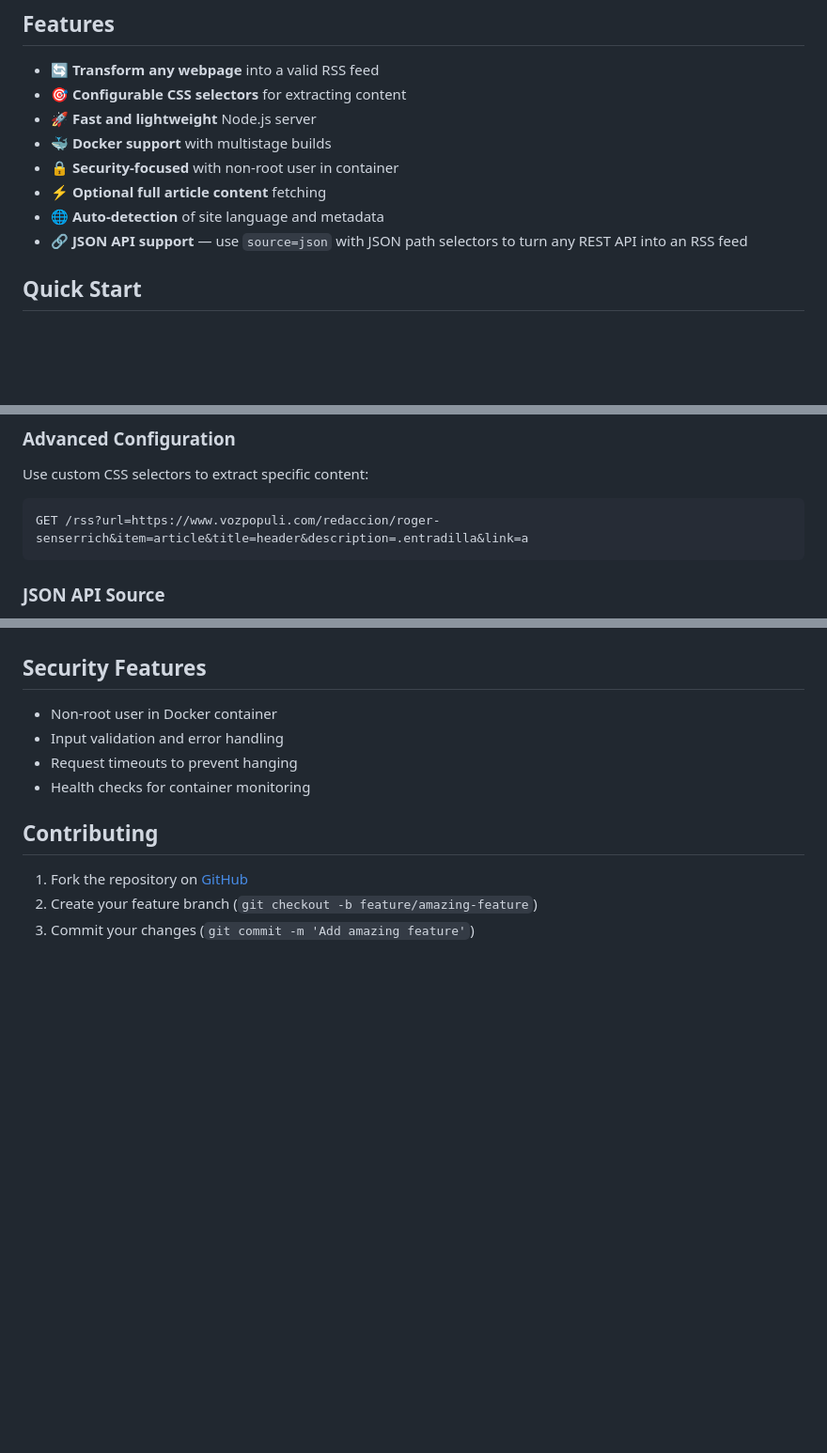
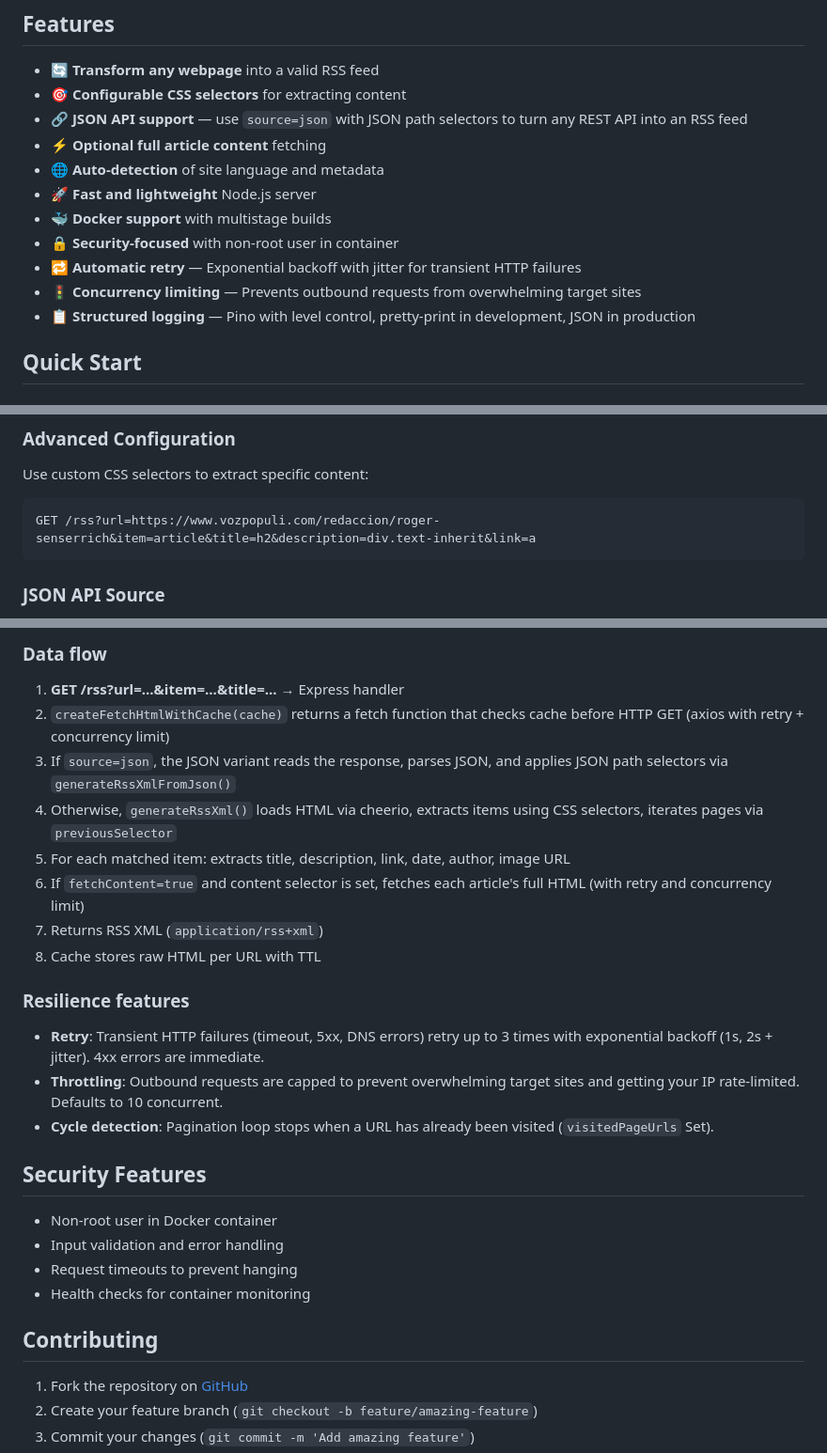
Before and after one commit to ciberado/verydirtyrss, a Markdown page: README.md, 3 parts joined by grey strips. Shown at 94% size. Rendered like a GitHub page; blank space fills up the shorter version.

````diff
--- a/README.md
+++ b/README.md
@@ -10,12 +10,15 @@ A simple web server that transforms any HTML page or JSON API into an RSS feed u
 
 - 🔄 **Transform any webpage** into a valid RSS feed
 - 🎯 **Configurable CSS selectors** for extracting content
+- 🔗 **JSON API support** — use `source=json` with JSON path selectors to turn any REST API into an RSS feed
+- ⚡ **Optional full article content** fetching
+- 🌐 **Auto-detection** of site language and metadata
 - 🚀 **Fast and lightweight** Node.js server
 - 🐳 **Docker support** with multistage builds
 - 🔒 **Security-focused** with non-root user in container
-- ⚡ **Optional full article content** fetching
-- 🌐 **Auto-detection** of site language and metadata
-- 🔗 **JSON API support** — use `source=json` with JSON path selectors to turn any REST API into an RSS feed
+- 🔁 **Automatic retry** — Exponential backoff with jitter for transient HTTP failures
+- 🚦 **Concurrency limiting** — Prevents outbound requests from overwhelming target sites
+- 📋 **Structured logging** — Pino with level control, pretty-print in development, JSON in production
 
 ## Quick Start
 
@@ -84,7 +87,7 @@ GET /rss?url=https://example.com/blog
 Use custom CSS selectors to extract specific content:
 
 ```
-GET /rss?url=https://www.vozpopuli.com/redaccion/roger-senserrich&item=article&title=header&description=.entradilla&link=a
+GET /rss?url=https://www.vozpopuli.com/redaccion/roger-senserrich&item=article&title=h2&description=div.text-inherit&link=a
 ```
 
 ### JSON API Source
@@ -267,3 +307,19 @@ CACHE_TTL_SECONDS=1800 npm start
+### Data flow
+
+1. **GET /rss?url=...&item=...&title=...** → Express handler
+2. `createFetchHtmlWithCache(cache)` returns a fetch function that checks cache before HTTP GET (axios with retry + concurrency limit)
+3. If `source=json`, the JSON variant reads the response, parses JSON, and applies JSON path selectors via `generateRssXmlFromJson()`
+4. Otherwise, `generateRssXml()` loads HTML via cheerio, extracts items using CSS selectors, iterates pages via `previousSelector`
+5. For each matched item: extracts title, description, link, date, author, image URL
+6. If `fetchContent=true` and content selector is set, fetches each article's full HTML (with retry and concurrency limit)
+7. Returns RSS XML (`application/rss+xml`)
+8. Cache stores raw HTML per URL with TTL
+
+### Resilience features
+
+- **Retry**: Transient HTTP failures (timeout, 5xx, DNS errors) retry up to 3 times with exponential backoff (1s, 2s + jitter). 4xx errors are immediate.
+- **Throttling**: Outbound requests are capped to prevent overwhelming target sites and getting your IP rate-limited. Defaults to 10 concurrent.
+- **Cycle detection**: Pagination loop stops when a URL has already been visited (`visitedPageUrls` Set).
 
 ## Security Features
 
````
Also changed, not shown: other parts of README.md (+54 -17 lines), AGENTS.md (+24 -11 lines).
